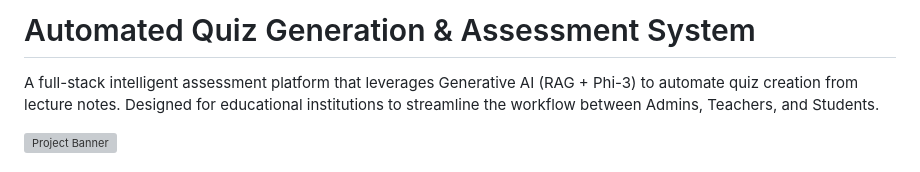
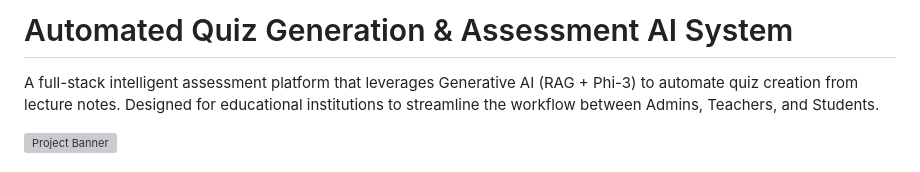
Before and after one commit to Alyan1/automated-quiz-generation-system, a Markdown page: README.md, the part around the change. GitHub-like rendering; grey boxes are pictures that could not be loaded.

```diff
--- a/README.md
+++ b/README.md
@@ -1,4 +1,4 @@
-# Automated Quiz Generation & Assessment System
+# Automated Quiz Generation & Assessment AI System
 
 A full-stack intelligent assessment platform that leverages Generative AI (RAG + Phi-3) to automate quiz creation from lecture notes. Designed for educational institutions to streamline the workflow between Admins, Teachers, and Students.
 
```
